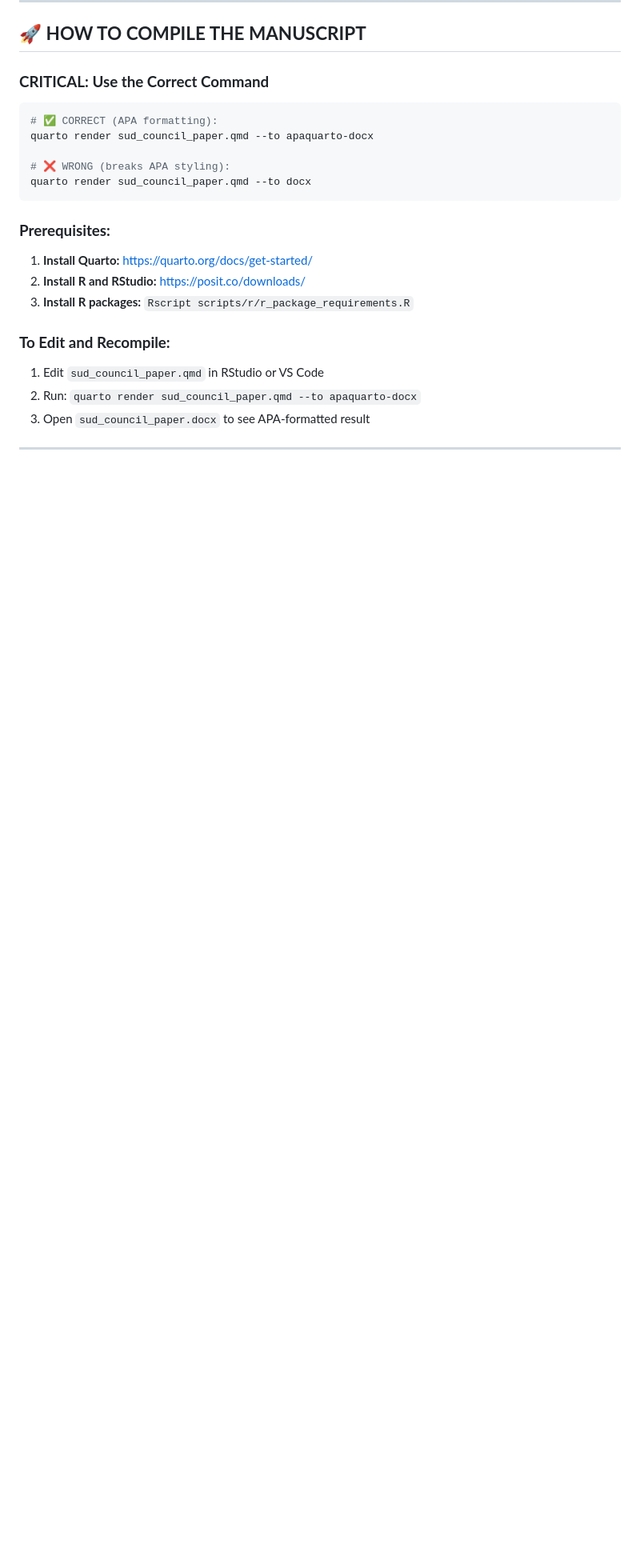
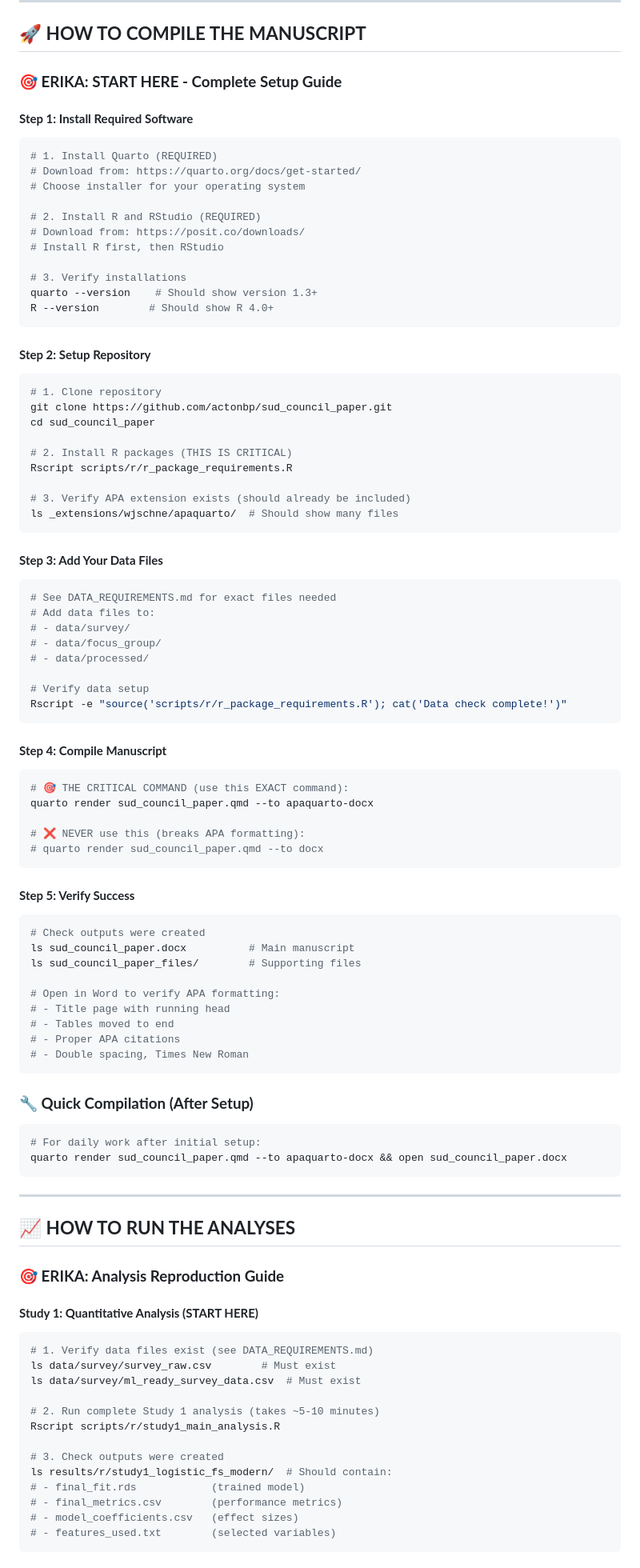
Before and after one commit to actonbp/sud_council_paper, a Markdown page: README.md, the part around one of its changes. Shown at 80% size. Drawn GitHub-style; blank space fills up the shorter version.

````diff
--- a/README.md
+++ b/README.md
@@ -24,21 +24,96 @@ This repository contains a **complete, publication-ready academic study** with:
 
 ## 🚀 **HOW TO COMPILE THE MANUSCRIPT**
 
-### **CRITICAL: Use the Correct Command**
+### **🎯 ERIKA: START HERE - Complete Setup Guide**
+
+#### **Step 1: Install Required Software**
 ```bash
-# ✅ CORRECT (APA formatting):
+# 1. Install Quarto (REQUIRED)
+# Download from: https://quarto.org/docs/get-started/
+# Choose installer for your operating system
+
+# 2. Install R and RStudio (REQUIRED)
+# Download from: https://posit.co/downloads/
+# Install R first, then RStudio
+
+# 3. Verify installations
+quarto --version    # Should show version 1.3+
+R --version        # Should show R 4.0+
+```
+
+#### **Step 2: Setup Repository**
+```bash
+# 1. Clone repository
+git clone https://github.com/actonbp/sud_council_paper.git
+cd sud_council_paper
+
+# 2. Install R packages (THIS IS CRITICAL)
+Rscript scripts/r/r_package_requirements.R
+
+# 3. Verify APA extension exists (should already be included)
+ls _extensions/wjschne/apaquarto/  # Should show many files
+```
+
+#### **Step 3: Add Your Data Files**
+```bash
+# See DATA_REQUIREMENTS.md for exact files needed
+# Add data files to:
+# - data/survey/
+# - data/focus_group/
+# - data/processed/
+
+# Verify data setup
+Rscript -e "source('scripts/r/r_package_requirements.R'); cat('Data check complete!')"
+```
+
+#### **Step 4: Compile Manuscript**
+```bash
+# 🎯 THE CRITICAL COMMAND (use this EXACT command):
 quarto render sud_council_paper.qmd --to apaquarto-docx
 
-# ❌ WRONG (breaks APA styling):
-quarto render sud_council_paper.qmd --to docx
+# ❌ NEVER use this (breaks APA formatting):
+# quarto render sud_council_paper.qmd --to docx
 ```
 
-### **Prerequisites:**
-1. **Install Quarto:** https://quarto.org/docs/get-started/
-2. **Install R and RStudio:** https://posit.co/downloads/
-3. **Install R packages:** `Rscript scripts/r/r_package_requirements.R`
+#### **Step 5: Verify Success**
+```bash
+# Check outputs were created
+ls sud_council_paper.docx          # Main manuscript
+ls sud_council_paper_files/        # Supporting files
 
-### **To Edit and Recompile:**
-1. Edit `sud_council_paper.qmd` in RStudio or VS Code
-2. Run: `quarto render sud_council_paper.qmd --to apaquarto-docx`
-3. Open `sud_council_paper.docx` to see APA-formatted result
+# Open in Word to verify APA formatting:
+# - Title page with running head
+# - Tables moved to end
+# - Proper APA citations
+# - Double spacing, Times New Roman
+```
+
+### **🔧 Quick Compilation (After Setup)**
+```bash
+# For daily work after initial setup:
+quarto render sud_council_paper.qmd --to apaquarto-docx && open sud_council_paper.docx
+```
+
+---
+
+## 📈 **HOW TO RUN THE ANALYSES**
+
+### **🎯 ERIKA: Analysis Reproduction Guide**
+
+#### **Study 1: Quantitative Analysis (START HERE)**
+```bash
+# 1. Verify data files exist (see DATA_REQUIREMENTS.md)
+ls data/survey/survey_raw.csv        # Must exist
+ls data/survey/ml_ready_survey_data.csv  # Must exist
+
+# 2. Run complete Study 1 analysis (takes ~5-10 minutes)
+Rscript scripts/r/study1_main_analysis.R
+
+# 3. Check outputs were created
+ls results/r/study1_logistic_fs_modern/  # Should contain:
+# - final_fit.rds            (trained model)
+# - final_metrics.csv        (performance metrics)
+# - model_coefficients.csv   (effect sizes)
+# - features_used.txt        (selected variables)
+```
+
````
Also changed, not shown: other parts of README.md (+136 -14 lines), DATA_REQUIREMENTS.md (added, +103 -0 lines).
